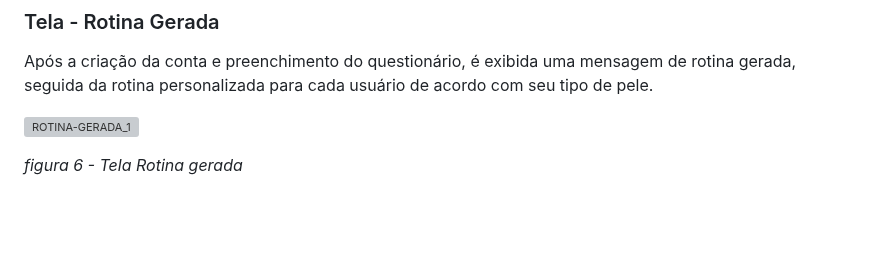
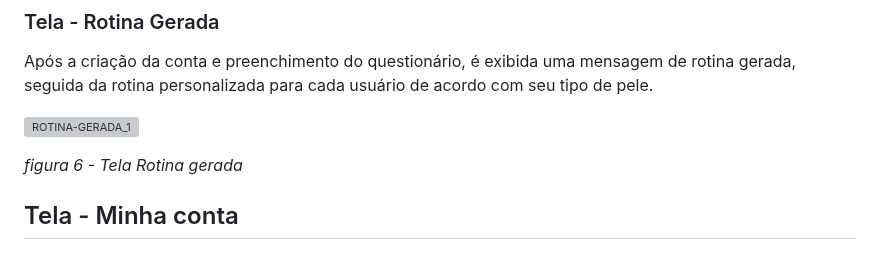
Before and after one commit to ICEI-PUC-Minas-PMV-ADS/pmv-ads-2023-2-e2-proj-int-t4-projeto-skincare, a Markdown page: docs/04-Projeto de Interface.md, the part around the change. Drawn GitHub-style; blank space fills up the shorter version; grey boxes are pictures that could not be loaded.

```diff
--- a/docs/04-Projeto de Interface.md
+++ b/docs/04-Projeto de Interface.md
@@ -92,3 +92,7 @@ Após a criação da conta e preenchimento do questionário, é exibida uma mens
 ![ROTINA-GERADA_1](https://github.com/ICEI-PUC-Minas-PMV-ADS/pmv-ads-2023-2-e2-proj-int-t4-projeto-skincare/assets/110791034/57b33f52-befe-4cd0-86e8-5fc23ad7c65a)
 
 *figura 6 - Tela Rotina gerada*
+
+
+
+## Tela - Minha conta
```
